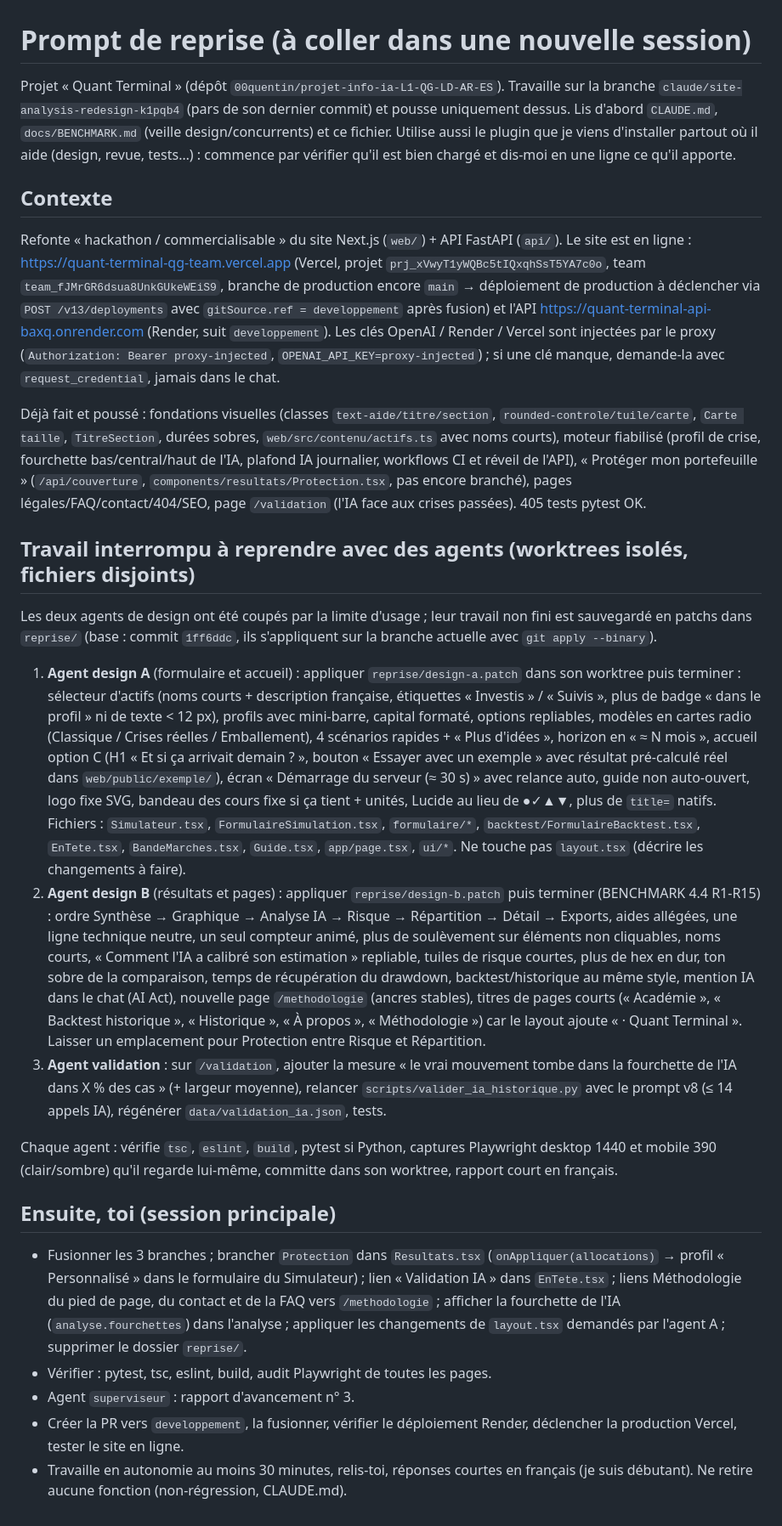
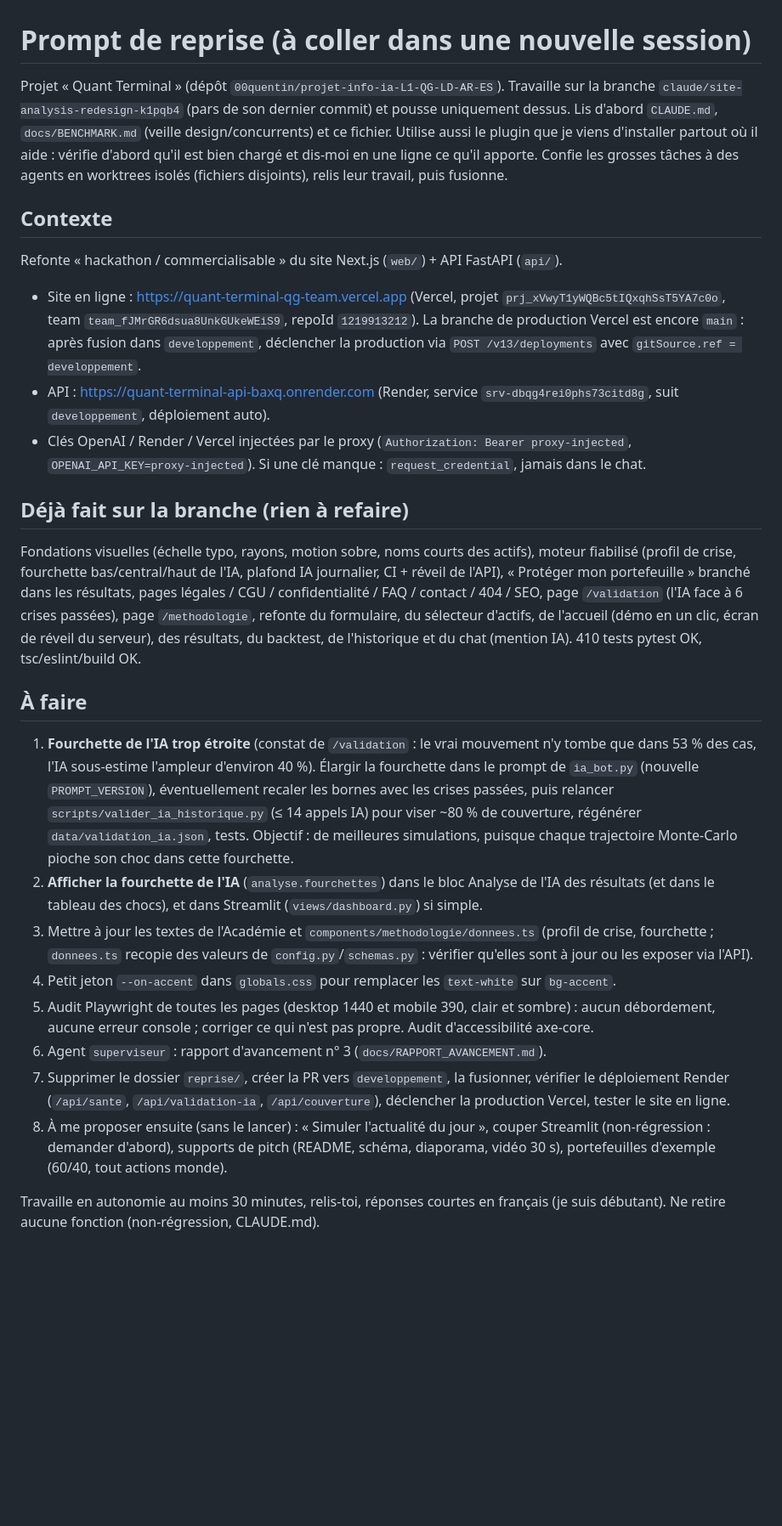
Before and after one commit to 00quentin/projet-info-ia-L1-QG-LD-AR-ES, a Markdown page: reprise/PROMPT_REPRISE.md, the part around the change. Shown at 85% size. GitHub-like rendering; blank space fills up the shorter version.

Commit message:
Prompt de reprise mis a jour pour la prochaine session
Co-Authored-By: Claude Opus 5.5 <noreply@anthropic.com>
Claude-Session: https://claude.ai/code/session_01V5ZdzomFrr4UrY6UNnkMvG

```diff
--- a/reprise/PROMPT_REPRISE.md
+++ b/reprise/PROMPT_REPRISE.md
@@ -1,23 +1,24 @@
 # Prompt de reprise (à coller dans une nouvelle session)
 
-Projet « Quant Terminal » (dépôt `00quentin/projet-info-ia-L1-QG-LD-AR-ES`). Travaille sur la branche `claude/site-analysis-redesign-k1pqb4` (pars de son dernier commit) et pousse uniquement dessus. Lis d'abord `CLAUDE.md`, `docs/BENCHMARK.md` (veille design/concurrents) et ce fichier. Utilise aussi le plugin que je viens d'installer partout où il aide (design, revue, tests…) : commence par vérifier qu'il est bien chargé et dis-moi en une ligne ce qu'il apporte.
+Projet « Quant Terminal » (dépôt `00quentin/projet-info-ia-L1-QG-LD-AR-ES`). Travaille sur la branche `claude/site-analysis-redesign-k1pqb4` (pars de son dernier commit) et pousse uniquement dessus. Lis d'abord `CLAUDE.md`, `docs/BENCHMARK.md` (veille design/concurrents) et ce fichier. Utilise aussi le plugin que je viens d'installer partout où il aide : vérifie d'abord qu'il est bien chargé et dis-moi en une ligne ce qu'il apporte. Confie les grosses tâches à des agents en worktrees isolés (fichiers disjoints), relis leur travail, puis fusionne.
 
 ## Contexte
-Refonte « hackathon / commercialisable » du site Next.js (`web/`) + API FastAPI (`api/`). Le site est en ligne : https://quant-terminal-qg-team.vercel.app (Vercel, projet `prj_xVwyT1yWQBc5tIQxqhSsT5YA7c0o`, team `team_fJMrGR6dsua8UnkGUkeWEiS9`, branche de production encore `main` → déploiement de production à déclencher via `POST /v13/deployments` avec `gitSource.ref = developpement` après fusion) et l'API https://quant-terminal-api-baxq.onrender.com (Render, suit `developpement`). Les clés OpenAI / Render / Vercel sont injectées par le proxy (`Authorization: Bearer proxy-injected`, `OPENAI_API_KEY=proxy-injected`) ; si une clé manque, demande-la avec `request_credential`, jamais dans le chat.
+Refonte « hackathon / commercialisable » du site Next.js (`web/`) + API FastAPI (`api/`).
+- Site en ligne : https://quant-terminal-qg-team.vercel.app (Vercel, projet `prj_xVwyT1yWQBc5tIQxqhSsT5YA7c0o`, team `team_fJMrGR6dsua8UnkGUkeWEiS9`, repoId `1219913212`). La branche de production Vercel est encore `main` : après fusion dans `developpement`, déclencher la production via `POST /v13/deployments` avec `gitSource.ref = developpement`.
+- API : https://quant-terminal-api-baxq.onrender.com (Render, service `srv-dbqg4rei0phs73citd8g`, suit `developpement`, déploiement auto).
+- Clés OpenAI / Render / Vercel injectées par le proxy (`Authorization: Bearer proxy-injected`, `OPENAI_API_KEY=proxy-injected`). Si une clé manque : `request_credential`, jamais dans le chat.
 
-Déjà fait et poussé : fondations visuelles (classes `text-aide/titre/section`, `rounded-controle/tuile/carte`, `Carte taille`, `TitreSection`, durées sobres, `web/src/contenu/actifs.ts` avec noms courts), moteur fiabilisé (profil de crise, fourchette bas/central/haut de l'IA, plafond IA journalier, workflows CI et réveil de l'API), « Protéger mon portefeuille » (`/api/couverture`, `components/resultats/Protection.tsx`, pas encore branché), pages légales/FAQ/contact/404/SEO, page `/validation` (l'IA face aux crises passées). 405 tests pytest OK.
+## Déjà fait sur la branche (rien à refaire)
+Fondations visuelles (échelle typo, rayons, motion sobre, noms courts des actifs), moteur fiabilisé (profil de crise, fourchette bas/central/haut de l'IA, plafond IA journalier, CI + réveil de l'API), « Protéger mon portefeuille » branché dans les résultats, pages légales / CGU / confidentialité / FAQ / contact / 404 / SEO, page `/validation` (l'IA face à 6 crises passées), page `/methodologie`, refonte du formulaire, du sélecteur d'actifs, de l'accueil (démo en un clic, écran de réveil du serveur), des résultats, du backtest, de l'historique et du chat (mention IA). 410 tests pytest OK, tsc/eslint/build OK.
 
-## Travail interrompu à reprendre avec des agents (worktrees isolés, fichiers disjoints)
-Les deux agents de design ont été coupés par la limite d'usage ; leur travail non fini est sauvegardé en patchs dans `reprise/` (base : commit `1ff6ddc`, ils s'appliquent sur la branche actuelle avec `git apply --binary`).
-1. **Agent design A** (formulaire et accueil) : appliquer `reprise/design-a.patch` dans son worktree puis terminer : sélecteur d'actifs (noms courts + description française, étiquettes « Investis » / « Suivis », plus de badge « dans le profil » ni de texte < 12 px), profils avec mini-barre, capital formaté, options repliables, modèles en cartes radio (Classique / Crises réelles / Emballement), 4 scénarios rapides + « Plus d'idées », horizon en « ≈ N mois », accueil option C (H1 « Et si ça arrivait demain ? », bouton « Essayer avec un exemple » avec résultat pré-calculé réel dans `web/public/exemple/`), écran « Démarrage du serveur (≈ 30 s) » avec relance auto, guide non auto-ouvert, logo fixe SVG, bandeau des cours fixe si ça tient + unités, Lucide au lieu de ●✓▲▼, plus de `title=` natifs. Fichiers : `Simulateur.tsx`, `FormulaireSimulation.tsx`, `formulaire/*`, `backtest/FormulaireBacktest.tsx`, `EnTete.tsx`, `BandeMarches.tsx`, `Guide.tsx`, `app/page.tsx`, `ui/*`. Ne touche pas `layout.tsx` (décrire les changements à faire).
-2. **Agent design B** (résultats et pages) : appliquer `reprise/design-b.patch` puis terminer (BENCHMARK 4.4 R1-R15) : ordre Synthèse → Graphique → Analyse IA → Risque → Répartition → Détail → Exports, aides allégées, une ligne technique neutre, un seul compteur animé, plus de soulèvement sur éléments non cliquables, noms courts, « Comment l'IA a calibré son estimation » repliable, tuiles de risque courtes, plus de hex en dur, ton sobre de la comparaison, temps de récupération du drawdown, backtest/historique au même style, mention IA dans le chat (AI Act), nouvelle page `/methodologie` (ancres stables), titres de pages courts (« Académie », « Backtest historique », « Historique », « À propos », « Méthodologie ») car le layout ajoute « · Quant Terminal ». Laisser un emplacement pour Protection entre Risque et Répartition.
-3. **Agent validation** : sur `/validation`, ajouter la mesure « le vrai mouvement tombe dans la fourchette de l'IA dans X % des cas » (+ largeur moyenne), relancer `scripts/valider_ia_historique.py` avec le prompt v8 (≤ 14 appels IA), régénérer `data/validation_ia.json`, tests.
+## À faire
+1. **Fourchette de l'IA trop étroite** (constat de `/validation` : le vrai mouvement n'y tombe que dans 53 % des cas, l'IA sous-estime l'ampleur d'environ 40 %). Élargir la fourchette dans le prompt de `ia_bot.py` (nouvelle `PROMPT_VERSION`), éventuellement recaler les bornes avec les crises passées, puis relancer `scripts/valider_ia_historique.py` (≤ 14 appels IA) pour viser ~80 % de couverture, régénérer `data/validation_ia.json`, tests. Objectif : de meilleures simulations, puisque chaque trajectoire Monte-Carlo pioche son choc dans cette fourchette.
+2. **Afficher la fourchette de l'IA** (`analyse.fourchettes`) dans le bloc Analyse de l'IA des résultats (et dans le tableau des chocs), et dans Streamlit (`views/dashboard.py`) si simple.
+3. Mettre à jour les textes de l'Académie et `components/methodologie/donnees.ts` (profil de crise, fourchette ; `donnees.ts` recopie des valeurs de `config.py`/`schemas.py` : vérifier qu'elles sont à jour ou les exposer via l'API).
+4. Petit jeton `--on-accent` dans `globals.css` pour remplacer les `text-white` sur `bg-accent`.
+5. Audit Playwright de toutes les pages (desktop 1440 et mobile 390, clair et sombre) : aucun débordement, aucune erreur console ; corriger ce qui n'est pas propre. Audit d'accessibilité axe-core.
+6. Agent `superviseur` : rapport d'avancement n° 3 (`docs/RAPPORT_AVANCEMENT.md`).
+7. Supprimer le dossier `reprise/`, créer la PR vers `developpement`, la fusionner, vérifier le déploiement Render (`/api/sante`, `/api/validation-ia`, `/api/couverture`), déclencher la production Vercel, tester le site en ligne.
+8. À me proposer ensuite (sans le lancer) : « Simuler l'actualité du jour », couper Streamlit (non-régression : demander d'abord), supports de pitch (README, schéma, diaporama, vidéo 30 s), portefeuilles d'exemple (60/40, tout actions monde).
 
-Chaque agent : vérifie `tsc`, `eslint`, `build`, pytest si Python, captures Playwright desktop 1440 et mobile 390 (clair/sombre) qu'il regarde lui-même, committe dans son worktree, rapport court en français.
-
-## Ensuite, toi (session principale)
-- Fusionner les 3 branches ; brancher `Protection` dans `Resultats.tsx` (`onAppliquer(allocations)` → profil « Personnalisé » dans le formulaire du Simulateur) ; lien « Validation IA » dans `EnTete.tsx` ; liens Méthodologie du pied de page, du contact et de la FAQ vers `/methodologie` ; afficher la fourchette de l'IA (`analyse.fourchettes`) dans l'analyse ; appliquer les changements de `layout.tsx` demandés par l'agent A ; supprimer le dossier `reprise/`.
-- Vérifier : pytest, tsc, eslint, build, audit Playwright de toutes les pages.
-- Agent `superviseur` : rapport d'avancement n° 3.
-- Créer la PR vers `developpement`, la fusionner, vérifier le déploiement Render, déclencher la production Vercel, tester le site en ligne.
-- Travaille en autonomie au moins 30 minutes, relis-toi, réponses courtes en français (je suis débutant). Ne retire aucune fonction (non-régression, CLAUDE.md).
+Travaille en autonomie au moins 30 minutes, relis-toi, réponses courtes en français (je suis débutant). Ne retire aucune fonction (non-régression, CLAUDE.md).
```
